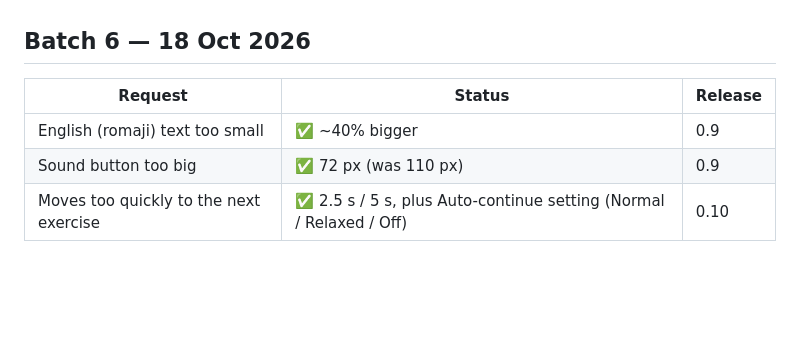
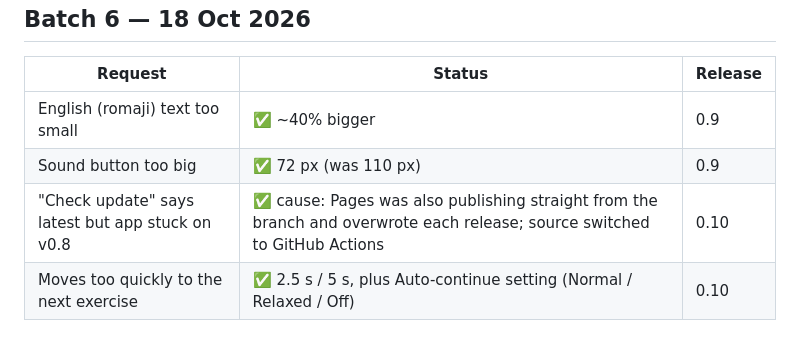
Before and after one commit to tedtomato/learn-japanese, a Markdown page: docs/CHANGES.md, the part around the change. GitHub-like rendering; blank space fills up the shorter version.

Commit message:
Tracker: note the Pages double-deploy fix
Co-Authored-By: Claude Opus 5.5 <noreply@anthropic.com>
Claude-Session: https://claude.ai/code/session_0136Vga3ChLDE1hP8dSnK9WV

```diff
--- a/docs/CHANGES.md
+++ b/docs/CHANGES.md
@@ -8,6 +8,7 @@ Releases are listed in the in-app change log (Profile → App version).
 |---|---|---|
 | English (romaji) text too small | ✅ ~40% bigger | 0.9 |
 | Sound button too big | ✅ 72 px (was 110 px) | 0.9 |
+| "Check update" says latest but app stuck on v0.8 | ✅ cause: Pages was also publishing straight from the branch and overwrote each release; source switched to GitHub Actions | 0.10 |
 | Moves too quickly to the next exercise | ✅ 2.5 s / 5 s, plus Auto-continue setting (Normal / Relaxed / Off) | 0.10 |
 
 ## Batch 5 — 18 Oct 2026
```
